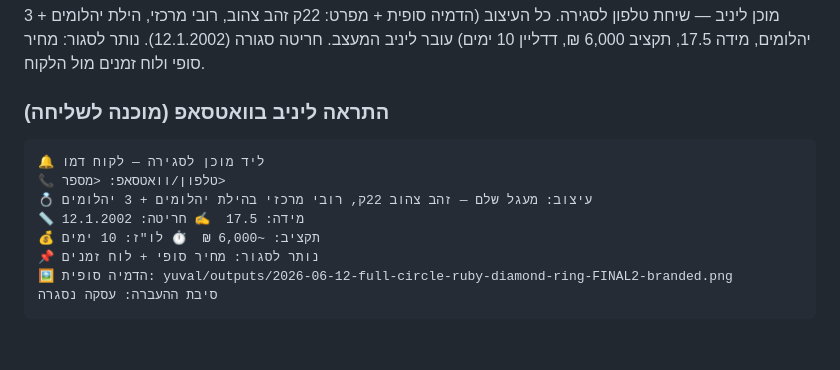
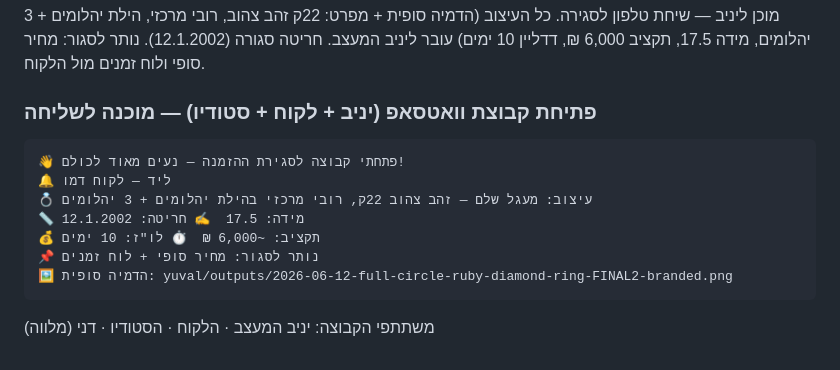
Before and after one commit to yshapira9-stack/5egents, a Markdown page: דני/לידים/2026-06-12-לקוח-דמו.md, the part around the change. GitHub-like rendering.

````diff
--- a/דני/לידים/2026-06-12-לקוח-דמו.md
+++ b/דני/לידים/2026-06-12-לקוח-דמו.md
@@ -41,14 +41,14 @@
 מרכזי, הילת יהלומים + 3 יהלומים, מידה 17.5, תקציב 6,000 ₪, דדליין 10 ימים) עובר
 ליניב המעצב. חריטה סגורה (12.1.2002). נותר לסגור: מחיר סופי ולוח זמנים מול הלקוח.
 
-### התראה ליניב בוואטסאפ (מוכנה לשליחה)
+### פתיחת קבוצת וואטסאפ (יניב + לקוח + סטודיו) — מוכנה לשליחה
 ```
-🔔 ליד מוכן לסגירה — לקוח דמו
-📞 טלפון/וואטסאפ: <מספר>
+👋 פתחתי קבוצה לסגירת ההזמנה — נעים מאוד לכולם!
+🔔 ליד — לקוח דמו
 💍 עיצוב: מעגל שלם — זהב צהוב 22ק, רובי מרכזי בהילת יהלומים + 3 יהלומים
 📏 מידה: 17.5  ✍️ חריטה: 12.1.2002
 💰 תקציב: ~6,000 ₪  ⏱️ לו"ז: 10 ימים
 📌 נותר לסגור: מחיר סופי + לוח זמנים
 🖼️ הדמיה סופית: yuval/outputs/2026-06-12-full-circle-ruby-diamond-ring-FINAL2-branded.png
-סיבת ההעברה: עסקה נסגרה
 ```
+משתתפי הקבוצה: יניב המעצב · הלקוח · הסטודיו · דני (מלווה)
````
Also changed, not shown: .claude/agents/dani.md (+12 -10 lines), CLAUDE.md (+4 -3 lines).
